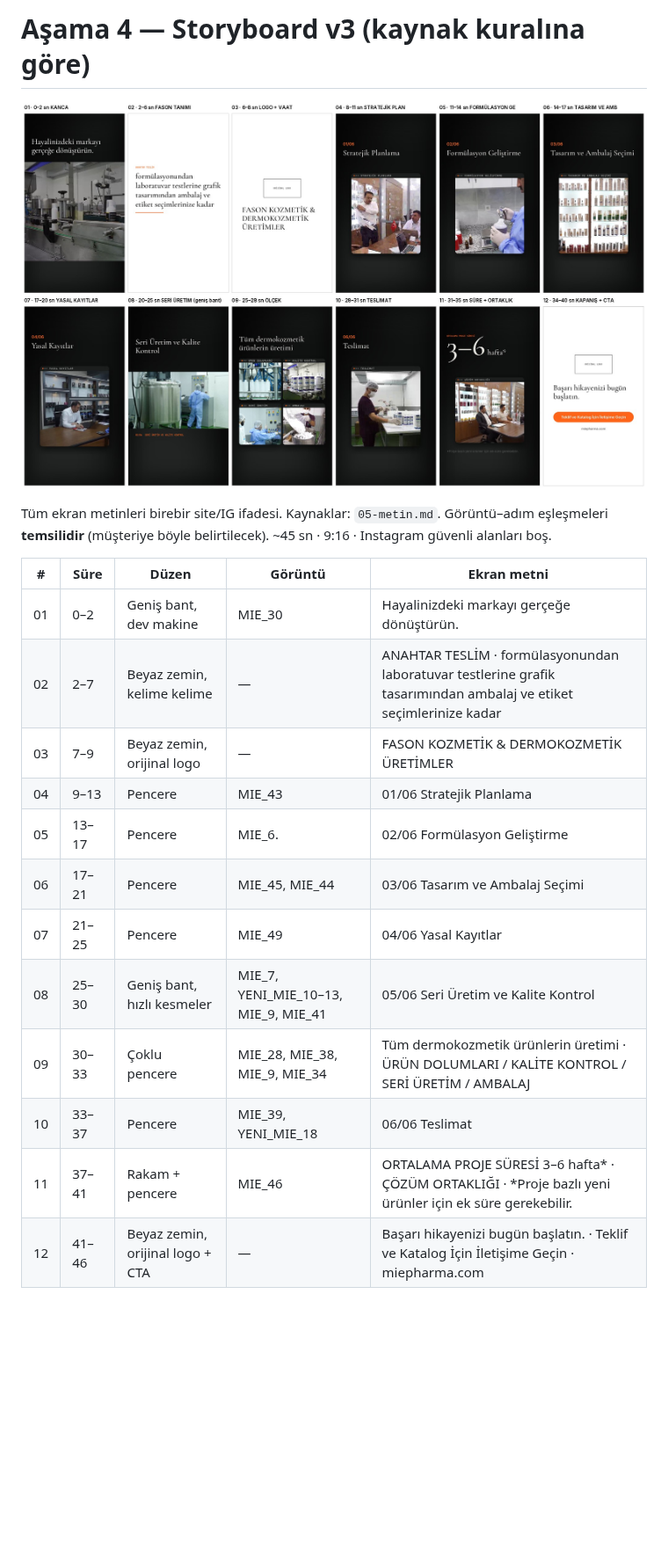
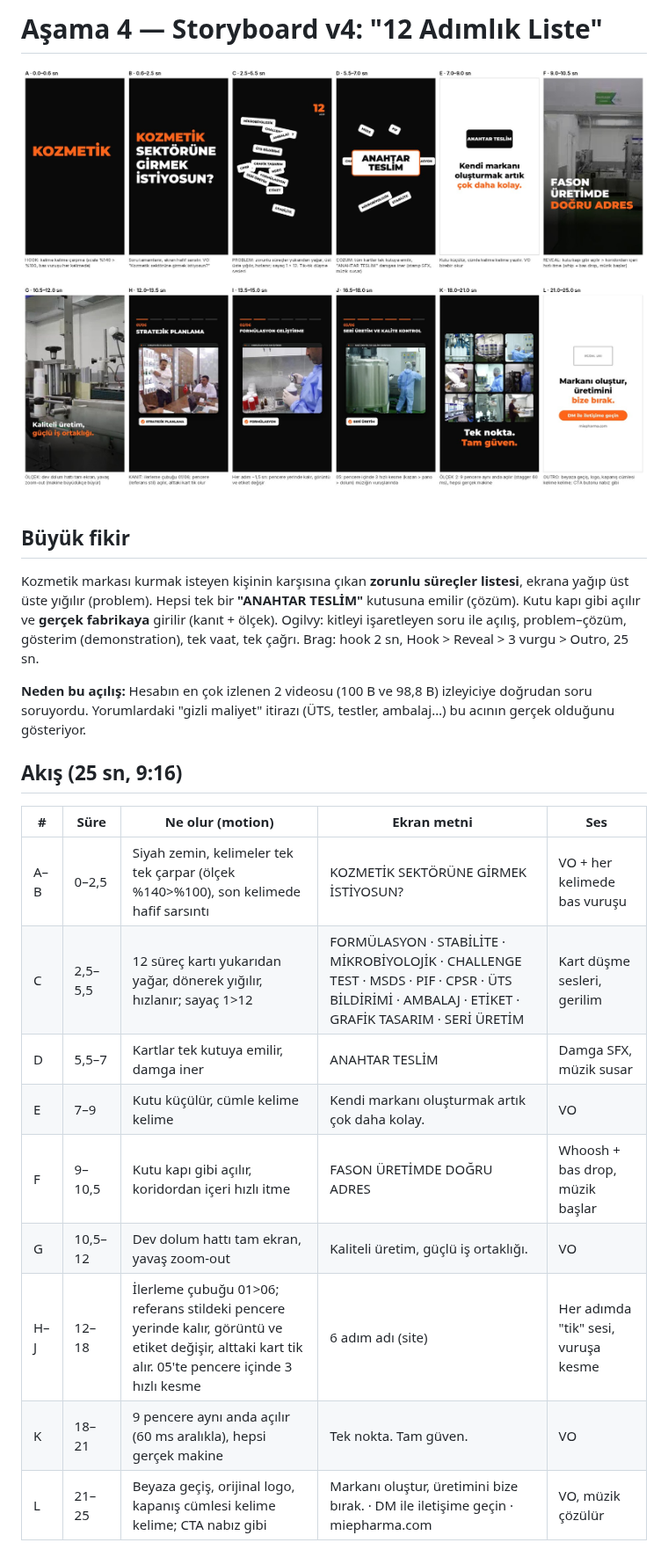
Before and after one commit to Abdullahcsknr/MiePharmacy, a Markdown page: hafta-1-tanitim-videosu/04-storyboard.md, the part around one of its changes. Shown at 88% size. Rendered like a GitHub page; pictures changed too: hafta-1-tanitim-videosu/04-storyboard-v3.jpg (deleted), hafta-1-tanitim-videosu/04-storyboard-v4.jpg (added); blank space fills up the shorter version.

Commit message:
Storyboard v4: hook, problem-solution concept, Reels typography
Co-Authored-By: Claude Opus 5.5 <noreply@anthropic.com>
Claude-Session: https://claude.ai/code/session_01Y7mPH5afM1HLbSwNe3mKz7

```diff
--- a/hafta-1-tanitim-videosu/04-storyboard.md
+++ b/hafta-1-tanitim-videosu/04-storyboard.md
@@ -1,22 +1,24 @@
-# Aşama 4 — Storyboard v3 (kaynak kuralına göre)
+# Aşama 4 — Storyboard v4: "12 Adımlık Liste"
 
-![storyboard v3](04-storyboard-v3.jpg)
+![storyboard v4](04-storyboard-v4.jpg)
 
-Tüm ekran metinleri birebir site/IG ifadesi. Kaynaklar: `05-metin.md`. Görüntü–adım eşleşmeleri **temsilidir** (müşteriye böyle belirtilecek).
-~45 sn · 9:16 · Instagram güvenli alanları boş.
+## Büyük fikir
+Kozmetik markası kurmak isteyen kişinin karşısına çıkan **zorunlu süreçler listesi**, ekrana yağıp üst üste yığılır (problem). Hepsi tek bir **"ANAHTAR TESLİM"** kutusuna emilir (çözüm). Kutu kapı gibi açılır ve **gerçek fabrikaya** girilir (kanıt + ölçek).
+Ogilvy: kitleyi işaretleyen soru ile açılış, problem–çözüm, gösterim (demonstration), tek vaat, tek çağrı. Brag: hook 2 sn, Hook > Reveal > 3 vurgu > Outro, 25 sn.
 
-| # | Süre | Düzen | Görüntü | Ekran metni |
+**Neden bu açılış:** Hesabın en çok izlenen 2 videosu (100 B ve 98,8 B) izleyiciye doğrudan soru soruyordu. Yorumlardaki "gizli maliyet" itirazı (ÜTS, testler, ambalaj…) bu acının gerçek olduğunu gösteriyor.
+
+## Akış (25 sn, 9:16)
+
+| # | Süre | Ne olur (motion) | Ekran metni | Ses |
 |---|---|---|---|---|
-| 01 | 0–2 | Geniş bant, dev makine | MIE_30 | Hayalinizdeki markayı gerçeğe dönüştürün. |
-| 02 | 2–7 | Beyaz zemin, kelime kelime | — | ANAHTAR TESLİM · formülasyonundan laboratuvar testlerine grafik tasarımından ambalaj ve etiket seçimlerinize kadar |
-| 03 | 7–9 | Beyaz zemin, orijinal logo | — | FASON KOZMETİK & DERMOKOZMETİK ÜRETİMLER |
-| 04 | 9–13 | Pencere | MIE_43 | 01/06 Stratejik Planlama |
-| 05 | 13–17 | Pencere | MIE_6. | 02/06 Formülasyon Geliştirme |
-| 06 | 17–21 | Pencere | MIE_45, MIE_44 | 03/06 Tasarım ve Ambalaj Seçimi |
-| 07 | 21–25 | Pencere | MIE_49 | 04/06 Yasal Kayıtlar |
-| 08 | 25–30 | Geniş bant, hızlı kesmeler | MIE_7, YENI_MIE_10–13, MIE_9, MIE_41 | 05/06 Seri Üretim ve Kalite Kontrol |
-| 09 | 30–33 | Çoklu pencere | MIE_28, MIE_38, MIE_9, MIE_34 | Tüm dermokozmetik ürünlerin üretimi · ÜRÜN DOLUMLARI / KALİTE KONTROL / SERİ ÜRETİM / AMBALAJ |
-| 10 | 33–37 | Pencere | MIE_39, YENI_MIE_18 | 06/06 Teslimat |
-| 11 | 37–41 | Rakam + pencere | MIE_46 | ORTALAMA PROJE SÜRESİ 3–6 hafta* · ÇÖZÜM ORTAKLIĞI · *Proje bazlı yeni ürünler için ek süre gerekebilir. |
-| 12 | 41–46 | Beyaz zemin, orijinal logo + CTA | — | Başarı hikayenizi bugün başlatın. · Teklif ve Katalog İçin İletişime Geçin · miepharma.com |
+| A–B | 0–2,5 | Siyah zemin, kelimeler tek tek çarpar (ölçek %140>%100), son kelimede hafif sarsıntı | KOZMETİK SEKTÖRÜNE GİRMEK İSTİYOSUN? | VO + her kelimede bas vuruşu |
+| C | 2,5–5,5 | 12 süreç kartı yukarıdan yağar, dönerek yığılır, hızlanır; sayaç 1>12 | FORMÜLASYON · STABİLİTE · MİKROBİYOLOJİK · CHALLENGE TEST · MSDS · PIF · CPSR · ÜTS BİLDİRİMİ · AMBALAJ · ETİKET · GRAFİK TASARIM · SERİ ÜRETİM | Kart düşme sesleri, gerilim |
+| D | 5,5–7 | Kartlar tek kutuya emilir, damga iner | ANAHTAR TESLİM | Damga SFX, müzik susar |
+| E | 7–9 | Kutu küçülür, cümle kelime kelime | Kendi markanı oluşturmak artık çok daha kolay. | VO |
+| F | 9–10,5 | Kutu kapı gibi açılır, koridordan içeri hızlı itme | FASON ÜRETİMDE DOĞRU ADRES | Whoosh + bas drop, müzik başlar |
+| G | 10,5–12 | Dev dolum hattı tam ekran, yavaş zoom-out | Kaliteli üretim, güçlü iş ortaklığı. | VO |
+| H–J | 12–18 | İlerleme çubuğu 01>06; referans stildeki pencere yerinde kalır, görüntü ve etiket değişir, alttaki kart tik alır. 05'te pencere içinde 3 hızlı kesme | 6 adım adı (site) | Her adımda "tik" sesi, vuruşa kesme |
+| K | 18–21 | 9 pencere aynı anda açılır (60 ms aralıkla), hepsi gerçek makine | Tek nokta. Tam güven. | VO |
+| L | 21–25 | Beyaza geçiş, orijinal logo, kapanış cümlesi kelime kelime; CTA nabız gibi | Markanı oluştur, üretimini bize bırak. · DM ile iletişime geçin · miepharma.com | VO, müzik çözülür |
 
```
Also changed, not shown: other parts of hafta-1-tanitim-videosu/04-storyboard.md (+36 -2 lines).
